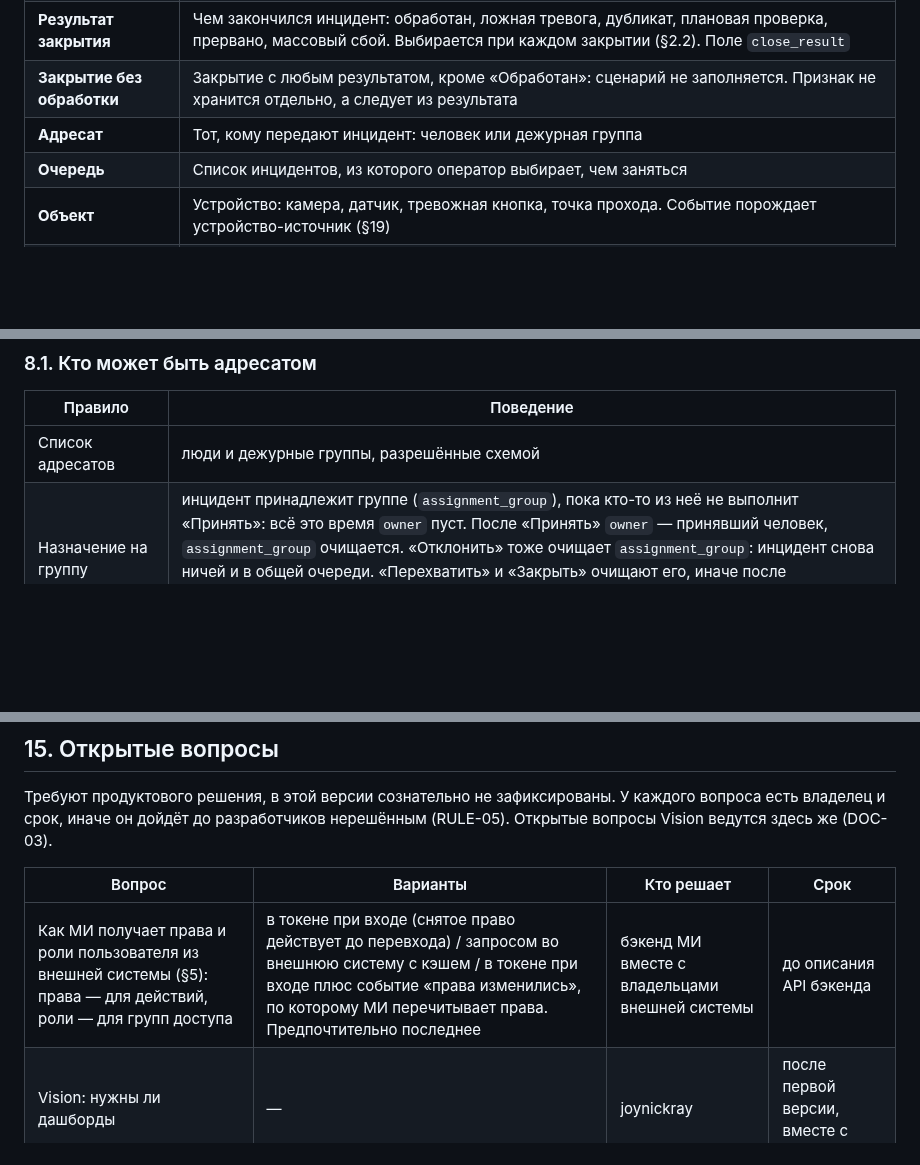
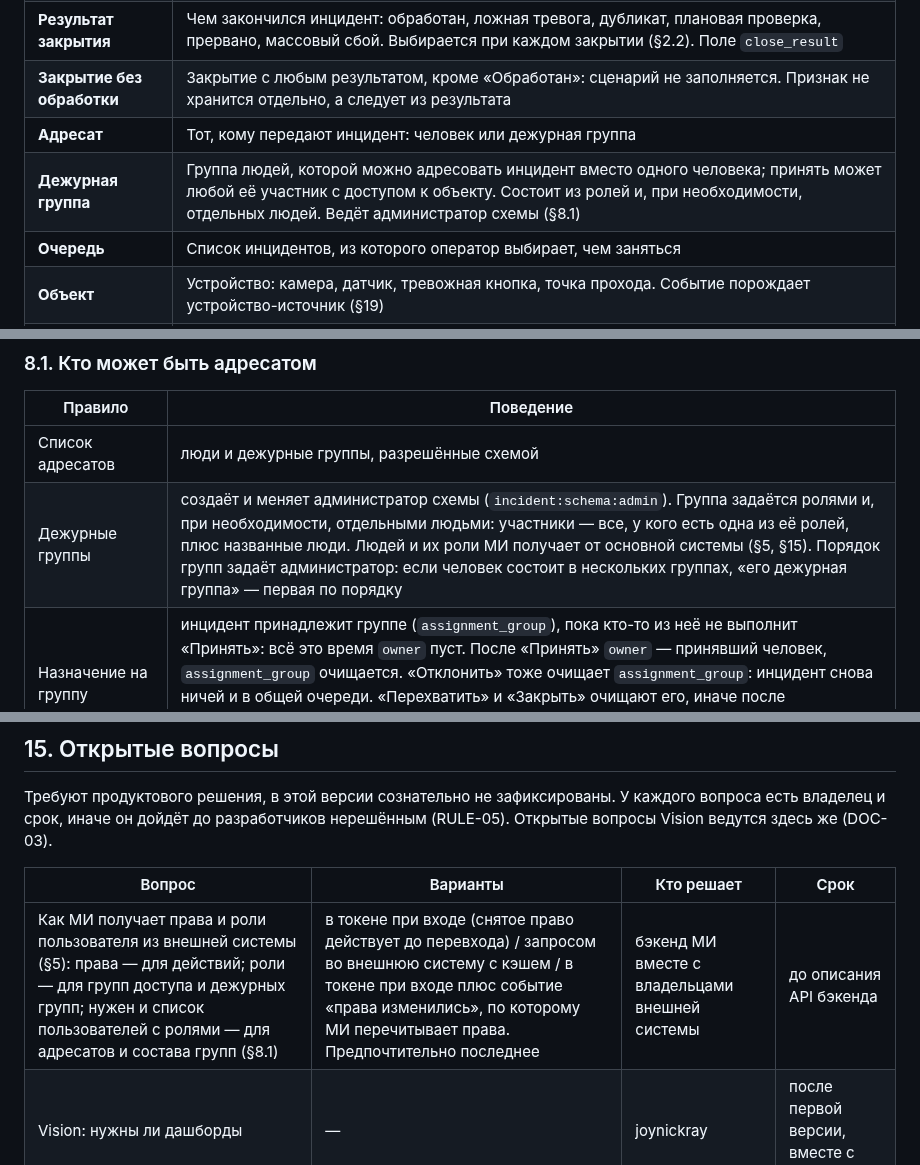
Before and after one commit to soulhome2/IM, a Markdown page: Specification/State_rules/States rules IM.md, 3 parts joined by grey strips. Drawn GitHub-style; blank space fills up the shorter version.

```diff
--- a/Specification/State_rules/States rules IM.md
+++ b/Specification/State_rules/States rules IM.md
@@ -40,6 +40,7 @@
 | **Результат закрытия** | Чем закончился инцидент: обработан, ложная тревога, дубликат, плановая проверка, прервано, массовый сбой. Выбирается при каждом закрытии (§2.2). Поле `close_result` |
 | **Закрытие без обработки** | Закрытие с любым результатом, кроме «Обработан»: сценарий не заполняется. Признак не хранится отдельно, а следует из результата |
 | **Адресат** | Тот, кому передают инцидент: человек или дежурная группа |
+| **Дежурная группа** | Группа людей, которой можно адресовать инцидент вместо одного человека; принять может любой её участник с доступом к объекту. Состоит из ролей и, при необходимости, отдельных людей. Ведёт администратор схемы (§8.1) |
 | **Очередь** | Список инцидентов, из которого оператор выбирает, чем заняться |
 | **Объект** | Устройство: камера, датчик, тревожная кнопка, точка прохода. Событие порождает устройство-источник (§19) |
 | **Площадка** | Охраняемая территория или здание: торговый центр, склад, офис. Не путать с объектом — устройством (RULE-09) |
@@ -352,6 +353,7 @@ stateDiagram-v2
 | Правило | Поведение |
 |---|---|
 | Список адресатов | люди и дежурные группы, разрешённые схемой |
+| Дежурные группы | создаёт и меняет администратор схемы (`incident:schema:admin`). Группа задаётся ролями и, при необходимости, отдельными людьми: участники — все, у кого есть одна из её ролей, плюс названные люди. Людей и их роли МИ получает от основной системы (§5, §15). Порядок групп задаёт администратор: если человек состоит в нескольких группах, «его дежурная группа» — первая по порядку |
 | Назначение на группу | инцидент принадлежит группе (`assignment_group`), пока кто-то из неё не выполнит «Принять»: всё это время `owner` пуст. После «Принять» `owner` — принявший человек, `assignment_group` очищается. «Отклонить» тоже очищает `assignment_group`: инцидент снова ничей и в общей очереди. «Перехватить» и «Закрыть» очищают его, иначе после «Переоткрыть» инцидент оказался бы в работе у человека и одновременно у группы. Группа в `owner` не записывается никогда |
 | Исключение себя | текущий оператор и дежурные группы, в которые он входит, из списка исключены всегда. Иначе оператор с правом передачи, но без права взятия, мог бы получить инцидент в работу в обход `incident:claim` |
 | Исключение владельца | при передаче чужого из списка исключён текущий владелец |
@@ -664,7 +666,7 @@ stateDiagram-v2
 
 | Вопрос | Варианты | Кто решает | Срок |
 |---|---|---|---|
-| Как МИ получает права и роли пользователя из внешней системы (§5): права — для действий, роли — для групп доступа | в токене при входе (снятое право действует до перевхода) / запросом во внешнюю систему с кэшем / в токене при входе плюс событие «права изменились», по которому МИ перечитывает права. Предпочтительно последнее | бэкенд МИ вместе с владельцами внешней системы | до описания API бэкенда |
+| Как МИ получает права и роли пользователя из внешней системы (§5): права — для действий; роли — для групп доступа и дежурных групп; нужен и список пользователей с ролями — для адресатов и состава групп (§8.1) | в токене при входе (снятое право действует до перевхода) / запросом во внешнюю систему с кэшем / в токене при входе плюс событие «права изменились», по которому МИ перечитывает права. Предпочтительно последнее | бэкенд МИ вместе с владельцами внешней системы | до описания API бэкенда |
 | Vision: нужны ли дашборды | — | joynickray | после первой версии, вместе с отчётами |
 
 Решённые вопросы — что решено и где это записано:
```
Also changed, not shown: other parts of Specification/State_rules/States rules IM.md (+3 -3 lines), Specification/State_rules/CHANGELOG.md (+1 -0 lines).
